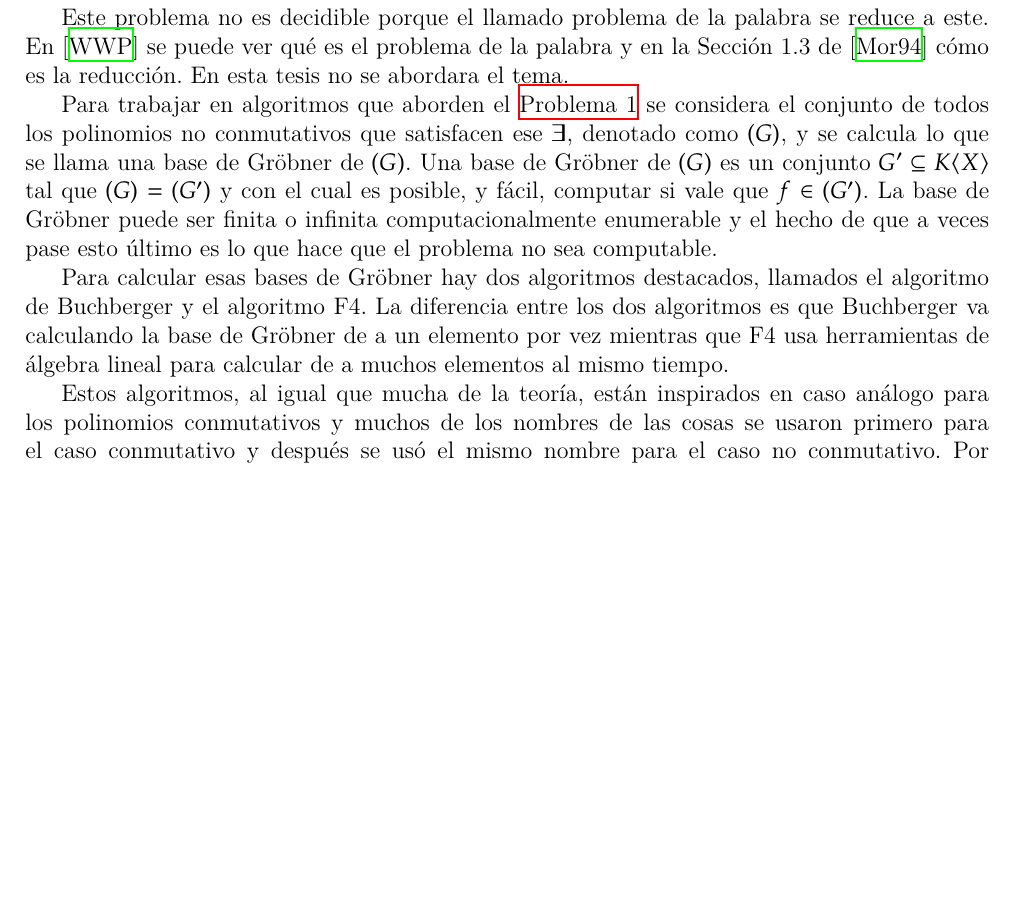
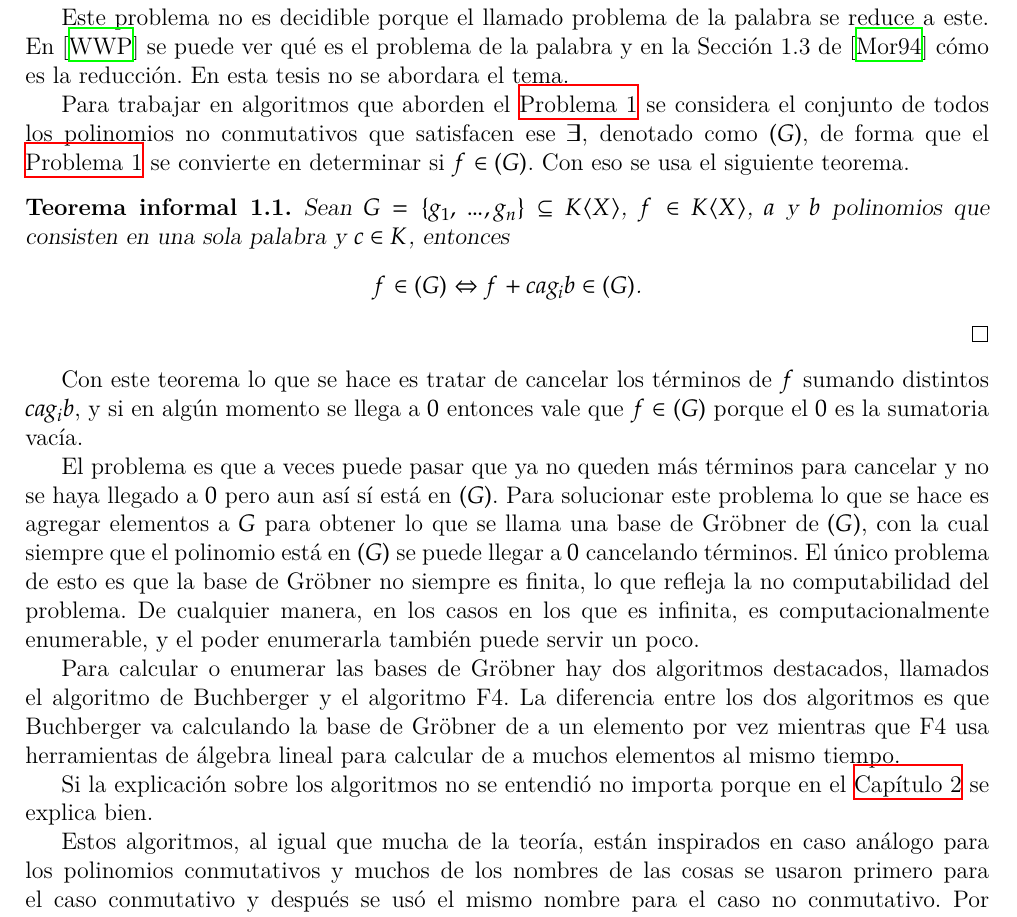
Before and after one commit to IvanRenison/Tesis-Licenciatura, a LaTeX thesis (Tesis.tex): part of page 6 of 54, cut so that both start at the same text, the shorter picture padded with empty space. Compiled offline with XeLaTeX.

Commit message:
Mejoras introducción

```diff
--- a/Tesis.tex
+++ b/Tesis.tex
@@ -76,6 +76,7 @@
 
 \theoremstyle{customstyle}
 \newtheorem{theorem}{Teorema}[chapter]
+\newtheorem{informalTheorem}[theorem]{Teorema informal}
 \newtheorem{definition}[theorem]{Definición}
 \newtheorem{lemma}[theorem]{Lema}
 \newtheorem{colorary}[theorem]{Colorario}
@@ -216,9 +217,21 @@ El \cref{problem:principal} no es decidible, lo que significa que no hay un algo
 
 Este problema no es decidible porque el llamado problema de la palabra se reduce a este. En \cite{web:wiki:WordPproblem} se puede ver qué es el problema de la palabra y en la Sección 1.3 de \cite{article:MORA1994131} cómo es la reducción. En esta tesis no se abordara el tema.
 
-Para trabajar en algoritmos que aborden el \cref{problem:principal} se considera el conjunto de todos los polinomios no conmutativos que satisfacen ese $∃$, denotado como $(G)$, y se calcula lo que se llama una base de Gröbner de $(G)$. Una base de Gröbner de $(G)$ es un conjunto $G' ⊆ K⟨X⟩$ tal que $(G) = (G')$ y con el cual es posible, y fácil, computar si vale que $f ∈ (G')$. La base de Gröbner puede ser finita o infinita computacionalmente enumerable y el hecho de que a veces pase esto último es lo que hace que el problema no sea computable. % Pongo computacionalmente enumerable y no solo enumerable porque enumerable no dice nada
-
-Para calcular esas bases de Gröbner hay dos algoritmos destacados, llamados el algoritmo de Buchberger y el algoritmo F4. La diferencia entre los dos algoritmos es que Buchberger va calculando la base de Gröbner de a un elemento por vez mientras que F4 usa herramientas de álgebra lineal para calcular de a muchos elementos al mismo tiempo.
+Para trabajar en algoritmos que aborden el \cref{problem:principal} se considera el conjunto de todos los polinomios no conmutativos que satisfacen ese $∃$, denotado como $(G)$, de forma que el \cref{problem:principal} se convierte en determinar si $f ∈ (G)$. Con eso se usa el siguiente teorema.
+
+\begin{informalTheorem}
+  Sean $G = \{g_1, …, g_n\} ⊆ K⟨X⟩$, $f ∈ K⟨X⟩$, $a$ y $b$ polinomios que consisten en una sola palabra y $c ∈ K$, entonces
+  \[ f ∈ (G) ⇔ f + c a g_i b ∈ (G) \text{.} \]
+  \qed
+\end{informalTheorem}
+
+Con este teorema lo que se hace es tratar de cancelar los términos de $f$ sumando distintos $c a g_i b$, y si en algún momento se llega a $0$ entonces vale que $f ∈ (G)$ porque el $0$ es la sumatoria vacía.
+
+El problema es que a veces puede pasar que ya no queden más términos para cancelar y no se haya llegado a $0$ pero aun así sí está en $(G)$. Para solucionar este problema lo que se hace es agregar elementos a $G$ para obtener lo que se llama una base de Gröbner de $(G)$, con la cual siempre que el polinomio está en $(G)$ se puede llegar a $0$ cancelando términos. El único problema de esto es que la base de Gröbner no siempre es finita, lo que refleja la no computabilidad del problema. De cualquier manera, en los casos en los que es infinita, es computacionalmente enumerable, y el poder enumerarla también puede servir un poco. % Pongo computacionalmente enumerable y no solo enumerable porque enumerable no dice nada
+
+Para calcular o enumerar las bases de Gröbner hay dos algoritmos destacados, llamados el algoritmo de Buchberger y el algoritmo F4. La diferencia entre los dos algoritmos es que Buchberger va calculando la base de Gröbner de a un elemento por vez mientras que F4 usa herramientas de álgebra lineal para calcular de a muchos elementos al mismo tiempo.
+
+Si la explicación sobre los algoritmos no se entendió no importa porque en el \cref{cap:Preliminares} se explica bien.
 
 Estos algoritmos, al igual que mucha de la teoría, están inspirados en caso análogo para los polinomios conmutativos y muchos de los nombres de las cosas se usaron primero para el caso conmutativo y después se usó el mismo nombre para el caso no conmutativo. Por ejemplo, ``algoritmo de Buchberger'' en otros contextos puede referirse al algoritmo para el caso conmutativo. En esta tesis siempre se estará hablando del caso no conmutativo. Para una explicación del caso conmutativo ver \cite{book:ideals-varieties-algorithms}.
 
```
